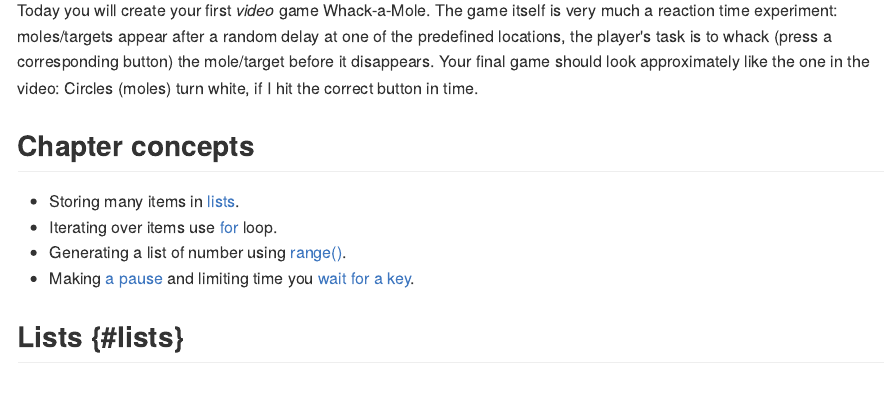
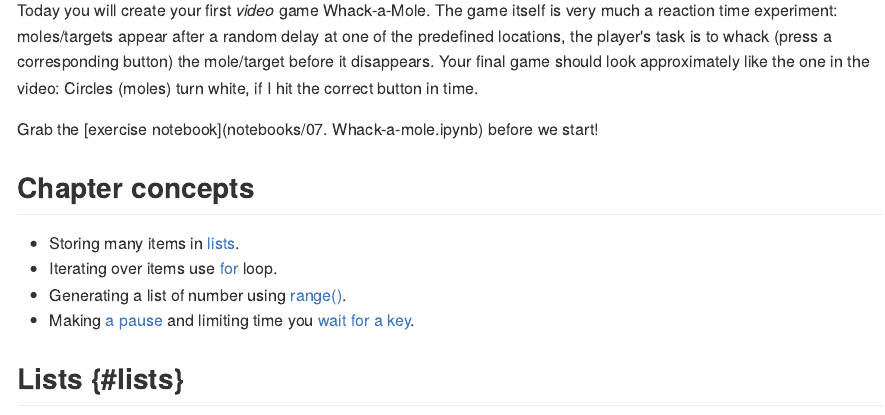
Before and after one commit to alexander-pastukhov/writing-games-with-python-and-psychopy, an R Markdown document (07-whack-a-mole.Rmd): the page in a window 1100 px wide, from 110 px down. The pictures show the output file docs/07-whack-a-mole.md that the author committed with the source, drawn offline in the style of GitHub.

Commit message:
Added missing notebook

````diff
--- a/07-whack-a-mole.Rmd
+++ b/07-whack-a-mole.Rmd
@@ -12,6 +10,8 @@ cat(
   </video></div>'
 )
 ```
+
+Grab the [exercise notebook](notebooks/07. Whack-a-mole.ipynb) before we start!
 
 ## Chapter concepts
 
````
Also changed, not shown: docs/07-whack-a-mole.md, docs/index.md, docs/search.json, docs/writing-games-with-python-and-psychopy.tex, 07-whack-a-mole.Rmd (2 more changed lines), 14 other files.
